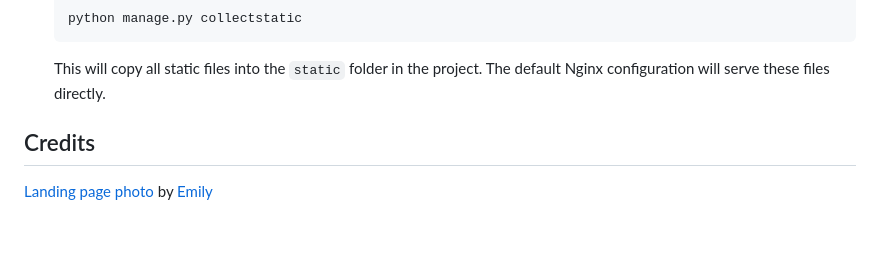
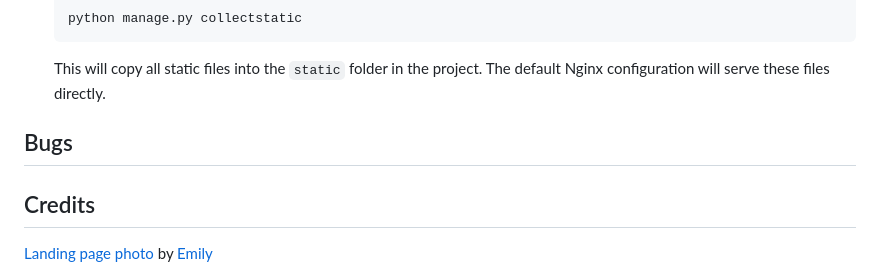
Before and after one commit to Tearnote/collec, a Markdown page: README.md, the part around the change printed below. GitHub-like rendering; blank space fills up the shorter version.

````diff
--- a/README.md
+++ b/README.md
@@ -131,6 +131,8 @@ Prerequisites:
     ```
     This will copy all static files into the `static` folder in the project. The default Nginx configuration will serve these files directly.
 
+## Bugs
+
 ## Credits
 
 [Landing page photo](https://www.pexels.com/photo/books-768125/) by [Emily](https://www.pexels.com/@emily-252615/)
````
Also changed, not shown: other parts of README.md (+1 -1 lines).
